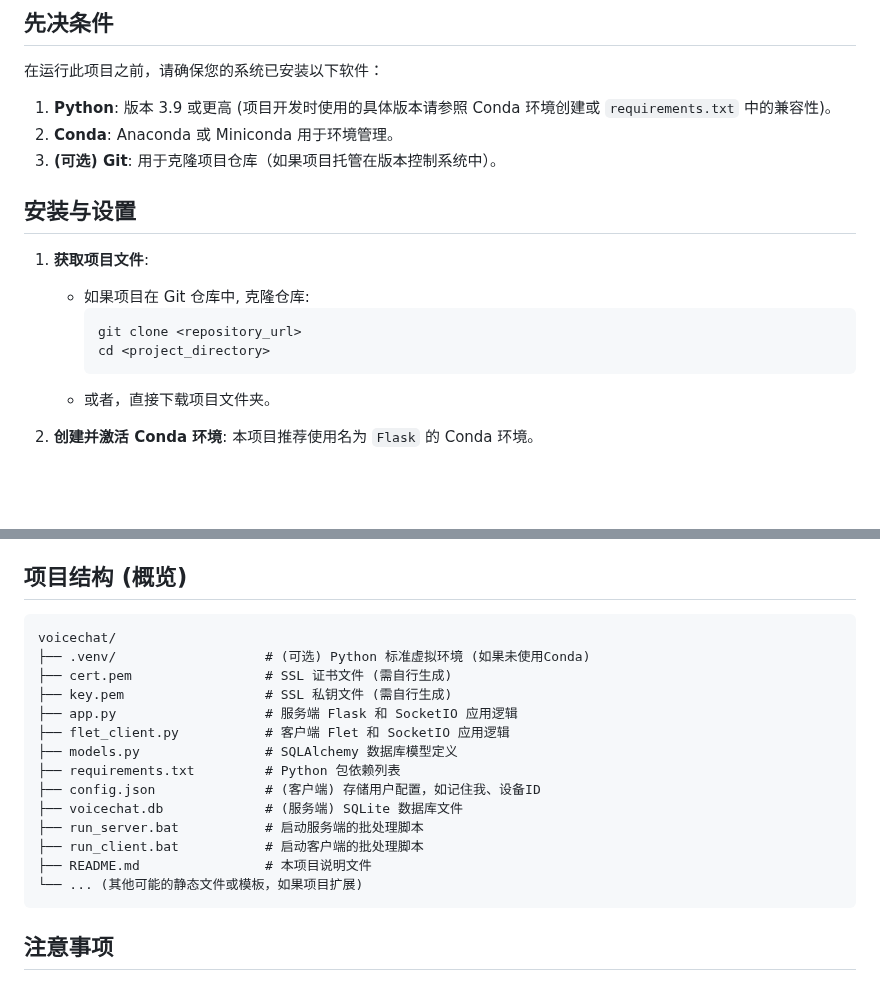
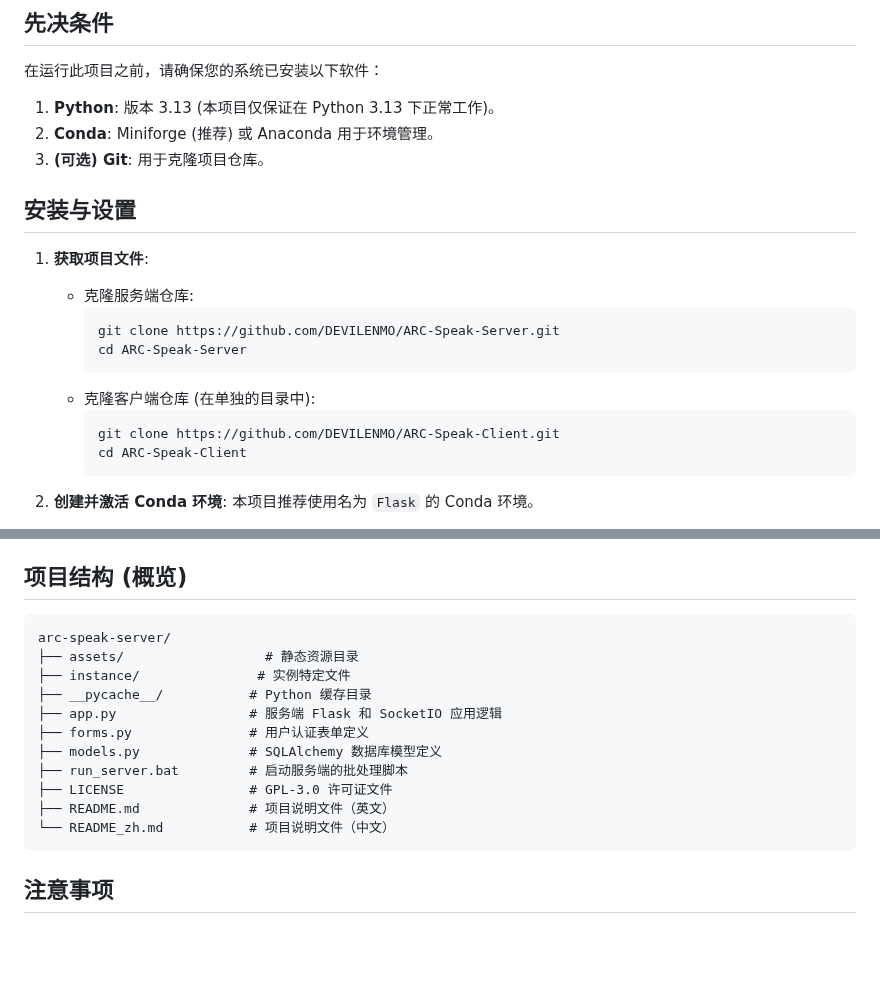
Before and after one commit to DEVILENMO/ARC-Speak, a Markdown page: README_zh.md, 2 parts joined by grey strips. GitHub-like rendering; blank space fills up the shorter version.

````diff
--- a/README_zh.md
+++ b/README_zh.md
@@ -41,19 +41,23 @@
 
 在运行此项目之前，请确保您的系统已安装以下软件：
 
-1.  **Python**: 版本 3.9 或更高 (项目开发时使用的具体版本请参照 Conda 环境创建或 `requirements.txt` 中的兼容性)。
-2.  **Conda**: Anaconda 或 Miniconda 用于环境管理。
-3.  **(可选) Git**: 用于克隆项目仓库（如果项目托管在版本控制系统中）。
+1.  **Python**: 版本 3.13 (本项目仅保证在 Python 3.13 下正常工作)。
+2.  **Conda**: Miniforge (推荐) 或 Anaconda 用于环境管理。
+3.  **(可选) Git**: 用于克隆项目仓库。
 
 ## 安装与设置
 
 1.  **获取项目文件**:
-    *   如果项目在 Git 仓库中, 克隆仓库:
+    *   克隆服务端仓库:
         ```bash
-        git clone <repository_url>
-        cd <project_directory>
+        git clone https://github.com/DEVILENMO/ARC-Speak-Server.git
+        cd ARC-Speak-Server
         ```
-    *   或者，直接下载项目文件夹。
+    *   克隆客户端仓库 (在单独的目录中):
+        ```bash
+        git clone https://github.com/DEVILENMO/ARC-Speak-Client.git
+        cd ARC-Speak-Client
+        ```
 
 2.  **创建并激活 Conda 环境**:
     本项目推荐使用名为 `Flask` 的 Conda 环境。
@@ -101,20 +105,17 @@
 ## 项目结构 (概览)
 
 ```
-voicechat/
-├── .venv/                   # (可选) Python 标准虚拟环境 (如果未使用Conda)
-├── cert.pem                 # SSL 证书文件 (需自行生成)
-├── key.pem                  # SSL 私钥文件 (需自行生成)
-├── app.py                   # 服务端 Flask 和 SocketIO 应用逻辑
-├── flet_client.py           # 客户端 Flet 和 SocketIO 应用逻辑
-├── models.py                # SQLAlchemy 数据库模型定义
-├── requirements.txt         # Python 包依赖列表
-├── config.json              # (客户端) 存储用户配置，如记住我、设备ID
-├── voicechat.db             # (服务端) SQLite 数据库文件
-├── run_server.bat           # 启动服务端的批处理脚本
-├── run_client.bat           # 启动客户端的批处理脚本
-├── README.md                # 本项目说明文件
-└── ... (其他可能的静态文件或模板，如果项目扩展)
+arc-speak-server/
+├── assets/                  # 静态资源目录
+├── instance/               # 实例特定文件
+├── __pycache__/           # Python 缓存目录
+├── app.py                 # 服务端 Flask 和 SocketIO 应用逻辑
+├── forms.py               # 用户认证表单定义
+├── models.py              # SQLAlchemy 数据库模型定义
+├── run_server.bat         # 启动服务端的批处理脚本
+├── LICENSE                # GPL-3.0 许可证文件
+├── README.md              # 项目说明文件（英文）
+└── README_zh.md           # 项目说明文件（中文）
 ```
 
 ## 注意事项
````
Also changed, not shown: README.md (+22 -23 lines).
